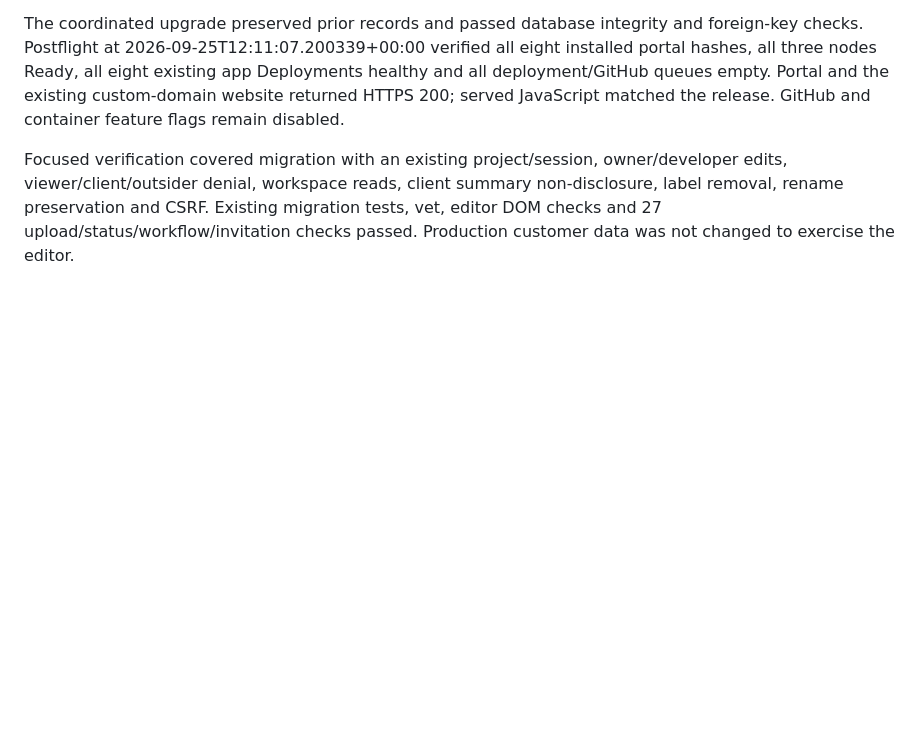
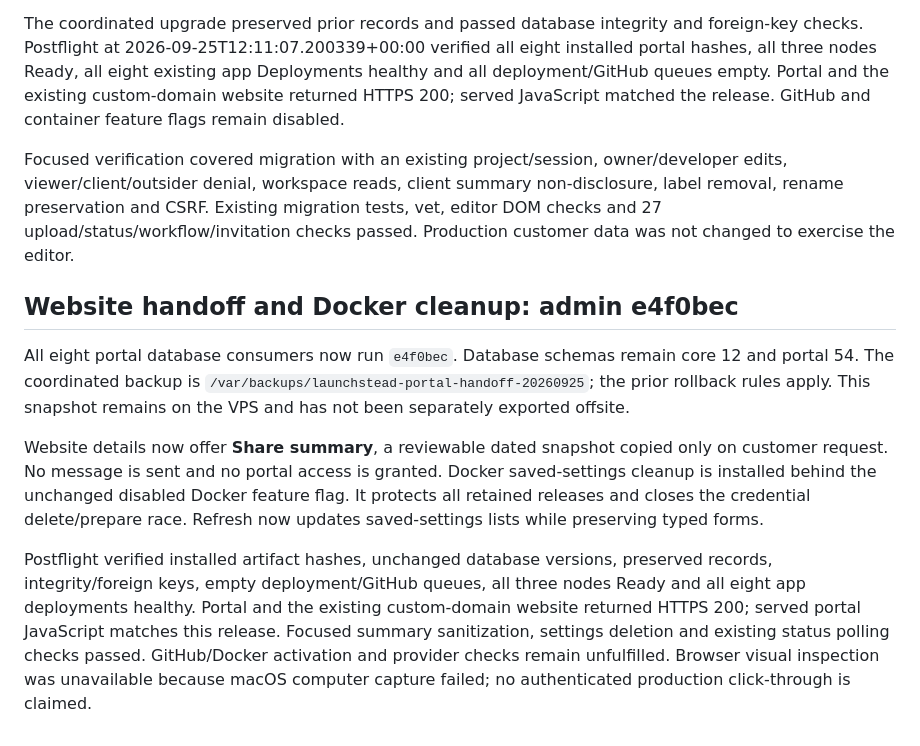
Before and after one commit to 0xivanov/self-hosted-deployer-admin-panel, a Markdown page: docs/launch/production-upgrade-20260925.md, the part around the change. GitHub-like rendering; blank space fills up the shorter version.

Commit message:
Record live website handoff and saved-settings cleanup release

```diff
--- a/docs/launch/production-upgrade-20260925.md
+++ b/docs/launch/production-upgrade-20260925.md
@@ -166,3 +166,27 @@ owner/developer edits, viewer/client/outsider denial, workspace reads, client
 summary non-disclosure, label removal, rename preservation and CSRF. Existing
 migration tests, vet, editor DOM checks and 27 upload/status/workflow/invitation
 checks passed. Production customer data was not changed to exercise the editor.
+
+
+## Website handoff and Docker cleanup: admin e4f0bec
+
+All eight portal database consumers now run `e4f0bec`. Database schemas remain
+core 12 and portal 54. The coordinated backup is
+`/var/backups/launchstead-portal-handoff-20260925`; the prior rollback rules apply.
+This snapshot remains on the VPS and has not been separately exported offsite.
+
+Website details now offer **Share summary**, a reviewable dated snapshot copied
+only on customer request. No message is sent and no portal access is granted.
+Docker saved-settings cleanup is installed behind the unchanged disabled Docker
+feature flag. It protects all retained releases and closes the credential
+delete/prepare race. Refresh now updates saved-settings lists while preserving
+typed forms.
+
+Postflight verified installed artifact hashes, unchanged database versions,
+preserved records, integrity/foreign keys, empty deployment/GitHub queues, all
+three nodes Ready and all eight app deployments healthy. Portal and the existing
+custom-domain website returned HTTPS 200; served portal JavaScript matches this
+release. Focused summary sanitization, settings deletion and existing status
+polling checks passed. GitHub/Docker activation and provider checks remain
+unfulfilled. Browser visual inspection was unavailable because macOS computer
+capture failed; no authenticated production click-through is claimed.
```
Also changed, not shown: docs/launch/freelancer-launch-plan.md (+1 -1 lines).
